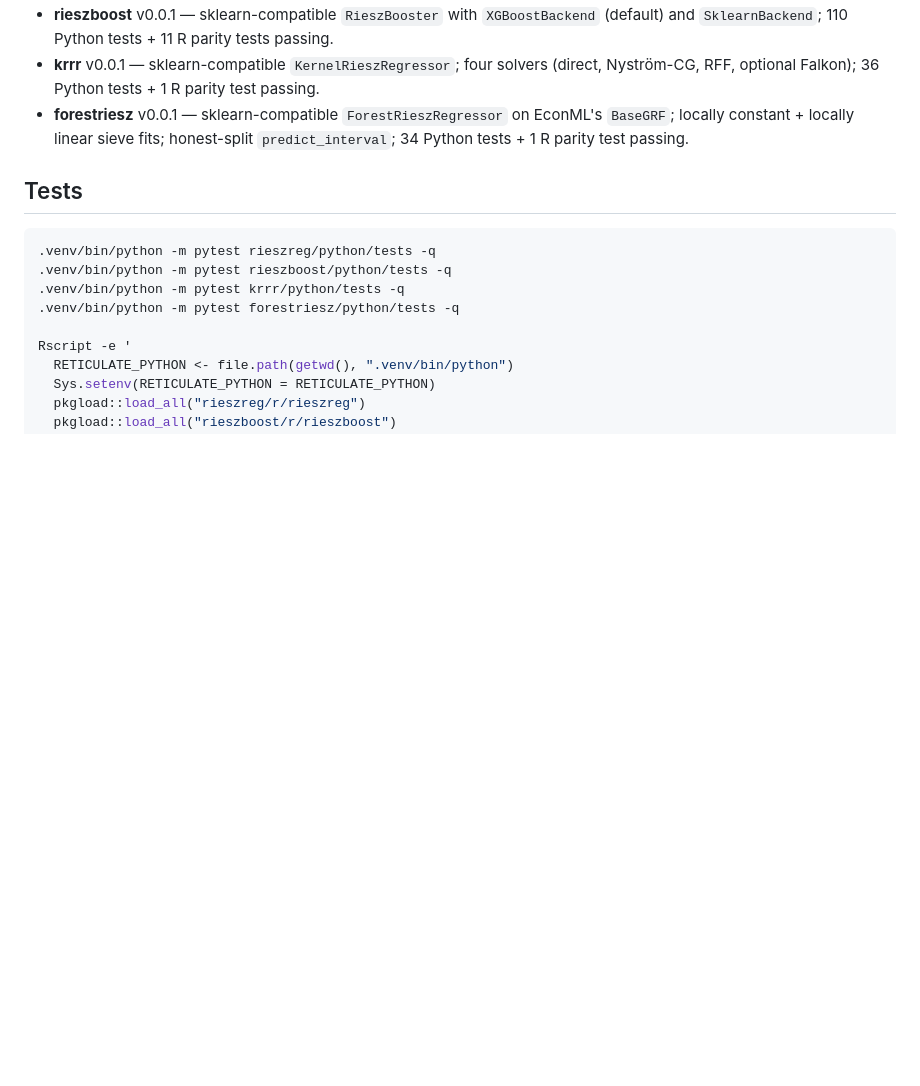
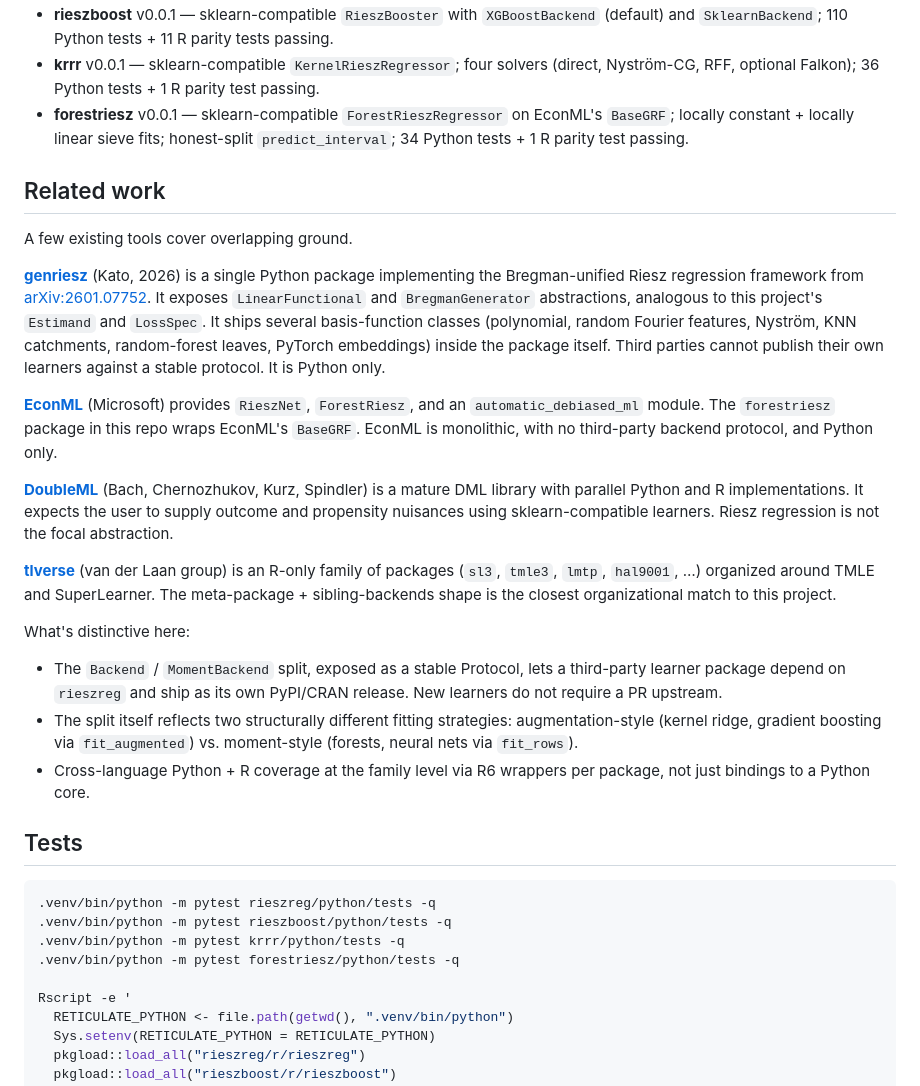
Before and after one commit to alejandroschuler/rieszreg, a Markdown page: README.md, the part around the change. Drawn GitHub-style; blank space fills up the shorter version.

Commit message:
README: add Related work section
Position the rieszreg ecosystem against genriesz, EconML, DoubleML,
and tlverse, with three bullets on what's distinctive (third-party-
publishable Backend/MomentBackend split, augmentation- vs. moment-
style fitting, cross-language Python + R at the family level).

Co-Authored-By: Claude Opus 4.7 (1M context) <noreply@anthropic.com>

````diff
--- a/README.md
+++ b/README.md
@@ -84,6 +84,24 @@ est.fit(df)
 - **krrr** v0.0.1 — sklearn-compatible `KernelRieszRegressor`; four solvers (direct, Nyström-CG, RFF, optional Falkon); 36 Python tests + 1 R parity test passing.
 - **forestriesz** v0.0.1 — sklearn-compatible `ForestRieszRegressor` on EconML's `BaseGRF`; locally constant + locally linear sieve fits; honest-split `predict_interval`; 34 Python tests + 1 R parity test passing.
 
+## Related work
+
+A few existing tools cover overlapping ground.
+
+[**genriesz**](https://github.com/MasaKat0/genriesz) (Kato, 2026) is a single Python package implementing the Bregman-unified Riesz regression framework from [arXiv:2601.07752](https://arxiv.org/abs/2601.07752). It exposes `LinearFunctional` and `BregmanGenerator` abstractions, analogous to this project's `Estimand` and `LossSpec`. It ships several basis-function classes (polynomial, random Fourier features, Nyström, KNN catchments, random-forest leaves, PyTorch embeddings) inside the package itself. Third parties cannot publish their own learners against a stable protocol. It is Python only.
+
+[**EconML**](https://github.com/py-why/EconML) (Microsoft) provides `RieszNet`, `ForestRiesz`, and an `automatic_debiased_ml` module. The `forestriesz` package in this repo wraps EconML's `BaseGRF`. EconML is monolithic, with no third-party backend protocol, and Python only.
+
+[**DoubleML**](https://docs.doubleml.org/) (Bach, Chernozhukov, Kurz, Spindler) is a mature DML library with parallel Python and R implementations. It expects the user to supply outcome and propensity nuisances using sklearn-compatible learners. Riesz regression is not the focal abstraction.
+
+[**tlverse**](https://tlverse.org/) (van der Laan group) is an R-only family of packages (`sl3`, `tmle3`, `lmtp`, `hal9001`, …) organized around TMLE and SuperLearner. The meta-package + sibling-backends shape is the closest organizational match to this project.
+
+What's distinctive here:
+
+- The `Backend` / `MomentBackend` split, exposed as a stable Protocol, lets a third-party learner package depend on `rieszreg` and ship as its own PyPI/CRAN release. New learners do not require a PR upstream.
+- The split itself reflects two structurally different fitting strategies: augmentation-style (kernel ridge, gradient boosting via `fit_augmented`) vs. moment-style (forests, neural nets via `fit_rows`).
+- Cross-language Python + R coverage at the family level via R6 wrappers per package, not just bindings to a Python core.
+
 ## Tests
 
 ```sh
````
